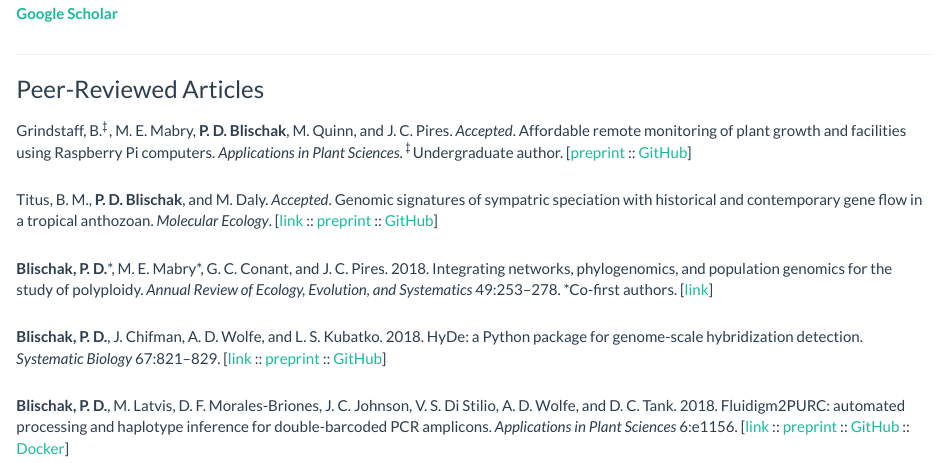
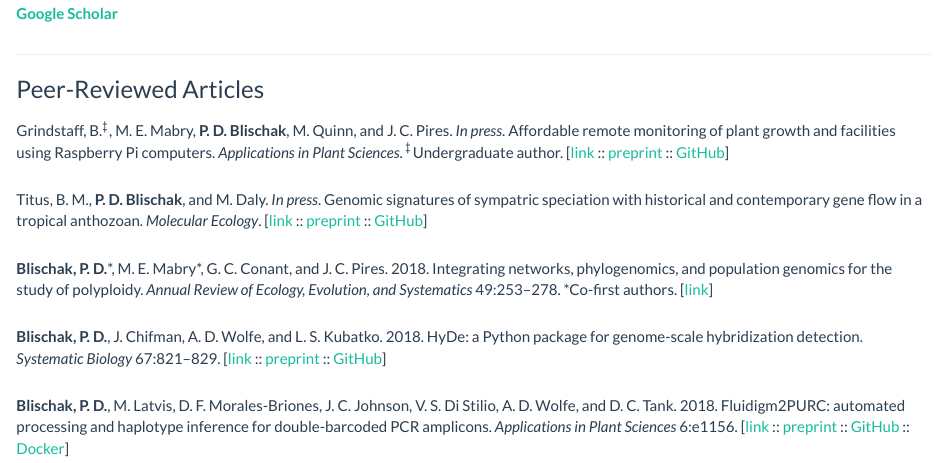
Before and after one commit to pblischak/pblischak.github.io, an R Markdown document (publications.Rmd): the page in a window 1100 px wide, from 140 px down. The pictures show the output file publications.html that the author committed with the source, opened offline; library style sheets and scripts come from the installed R packages.

Commit message:
adding link to Grindstaff et al.

```diff
--- a/publications.Rmd
+++ b/publications.Rmd
@@ -15,13 +15,14 @@ p {
 
 ### Peer-Reviewed Articles
 
-Grindstaff, B.$^{\ddagger}$, M. E. Mabry, **P. D. Blischak**, M. Quinn, and J. C. Pires. *Accepted*.
+Grindstaff, B.$^{\ddagger}$, M. E. Mabry, **P. D. Blischak**, M. Quinn, and J. C. Pires. *In press*.
 Affordable remote monitoring of plant growth and facilities using Raspberry Pi computers.
 *Applications in Plant Sciences*. $^{\ddagger}$Undergraduate author.
-[<a href="https://doi.org/10.1101/586776" target="_blank">preprint</a> ::
+[<a href="https://doi.org/10.1002/aps3.11280" target="_blank">link</a> ::
+<a href="https://doi.org/10.1101/586776" target="_blank">preprint</a> ::
 <a href="https://github.com/BrandinGrindstaff/GMpi" target="_blank">GitHub</a>]
 
-Titus, B. M., **P. D. Blischak**, and M. Daly. *Accepted*. Genomic signatures
+Titus, B. M., **P. D. Blischak**, and M. Daly. *In press*. Genomic signatures
 of sympatric speciation with historical and contemporary gene flow in a tropical
 anthozoan. *Molecular Ecology*.
 [<a href="https://doi.org/10.1111/mec.15157" target="_blank">link</a> ::
```
Also changed, not shown: publications.html.
